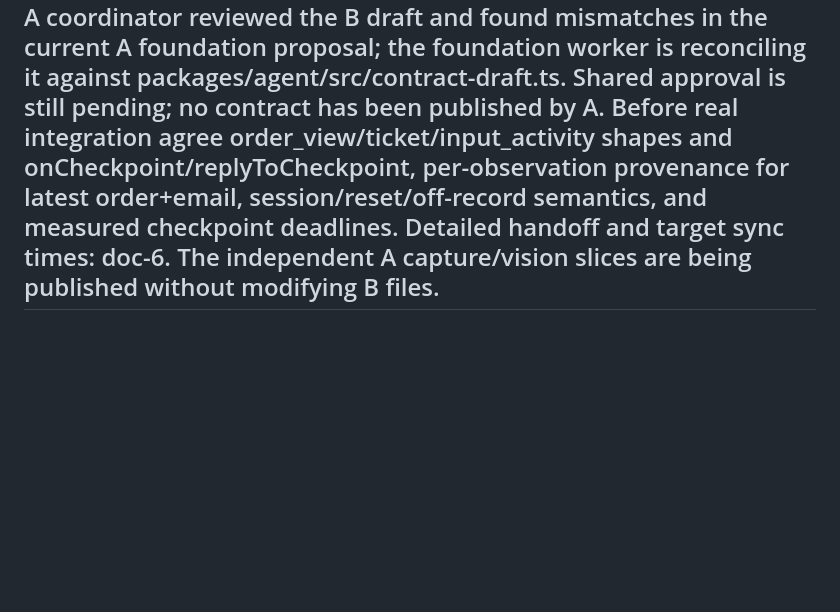
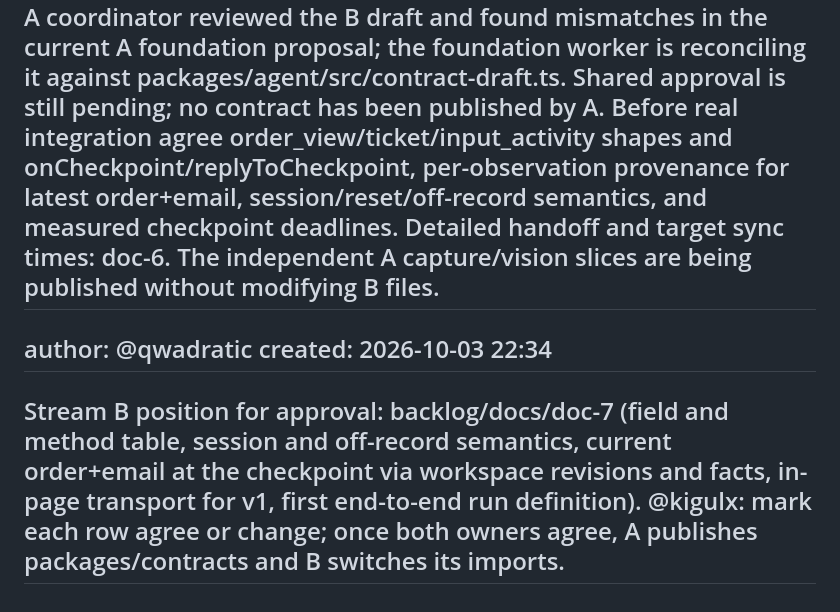
Before and after one commit to qwadratic/ai-apprentice, a Markdown page: backlog/tasks/task-1 - ScreenBridge-v1-contract.md, the part around one of its changes. GitHub-like rendering; blank space fills up the shorter version.

```diff
--- a/backlog/tasks/task-1 - ScreenBridge-v1-contract.md
+++ b/backlog/tasks/task-1 - ScreenBridge-v1-contract.md
@@ -52,4 +52,10 @@ created: 2026-10-03 22:29
 ---
 A coordinator reviewed the B draft and found mismatches in the current A foundation proposal; the foundation worker is reconciling it against packages/agent/src/contract-draft.ts. Shared approval is still pending; no contract has been published by A. Before real integration agree order_view/ticket/input_activity shapes and onCheckpoint/replyToCheckpoint, per-observation provenance for latest order+email, session/reset/off-record semantics, and measured checkpoint deadlines. Detailed handoff and target sync times: doc-6. The independent A capture/vision slices are being published without modifying B files.
 ---
+
+author: @qwadratic
+created: 2026-10-03 22:34
+---
+Stream B position for approval: backlog/docs/doc-7 (field and method table, session and off-record semantics, current order+email at the checkpoint via workspace revisions and facts, in-page transport for v1, first end-to-end run definition). @kigulx: mark each row agree or change; once both owners agree, A publishes packages/contracts and B switches its imports.
+---
 <!-- COMMENTS:END -->
```
Also changed, not shown: other parts of backlog/tasks/task-1 - ScreenBridge-v1-contract.md (+1 -1 lines), backlog/docs/doc-7 - ScreenBridge-v1-stream-B-position-for-approval.md (added, +51 -0 lines).
